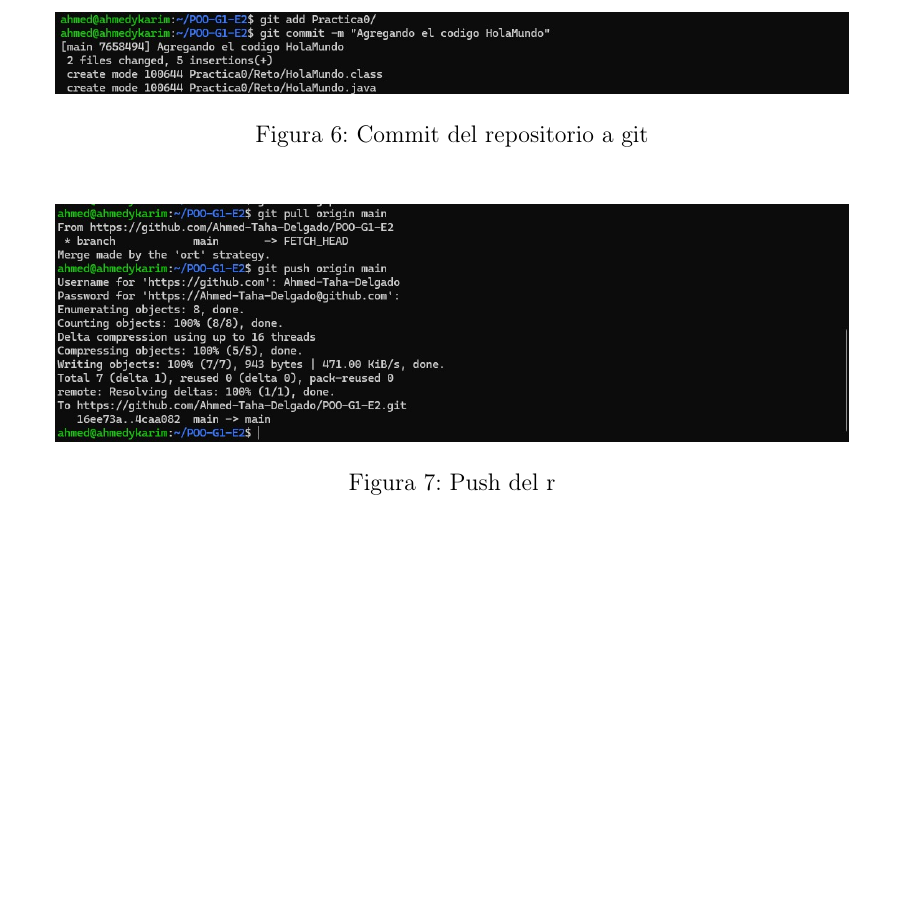
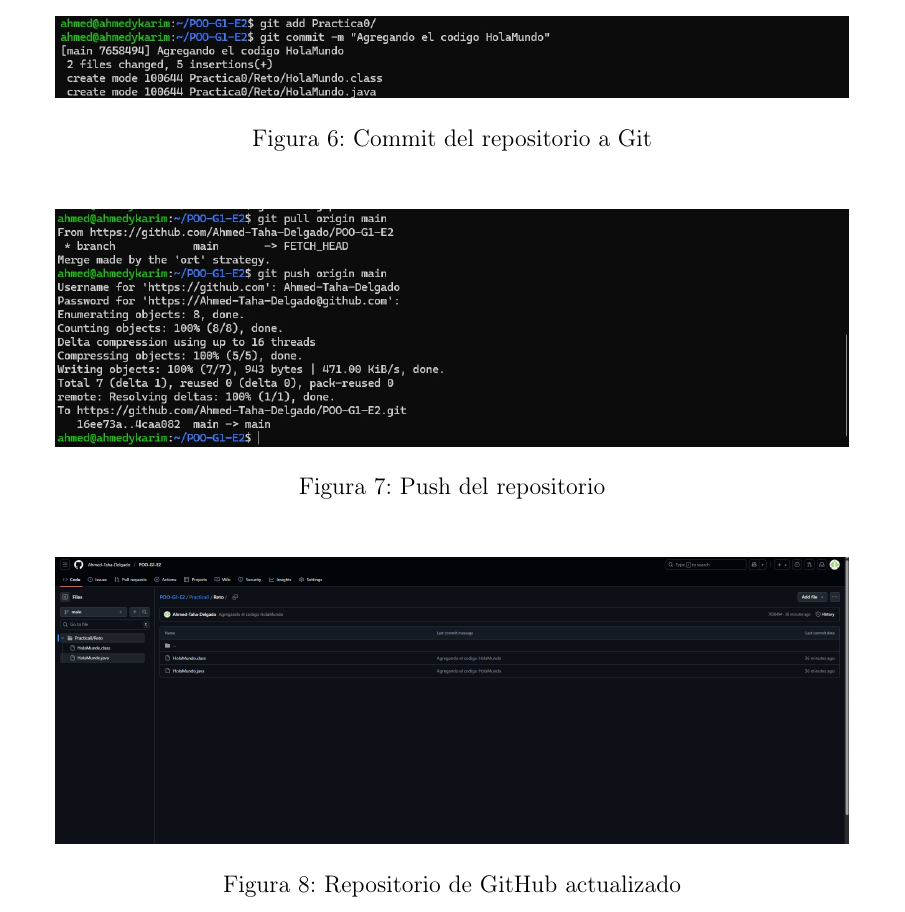
Before and after one commit to Ahmed-Taha-Delgado/POO-G1-E2, a LaTeX document (Reporte_0.tex): part of page 6 of 6 before the commit and part of page 5 of 5 after it, cut so that both start at the same text, the shorter picture padded with empty space. Compiled offline with pdfLaTeX.

Commit message:
Update on Overleaf.

```diff
--- a/Reporte_0.tex
+++ b/Reporte_0.tex
@@ -85,14 +85,21 @@ La implementación de LaTeX nos facilita la elaboración de los reportes de prac
 \begin{figure}[H]
     \centering
     \includegraphics[width=14cm]{commit.jpeg}
-    \caption{Commit del repositorio a git}
+    \caption{Commit del repositorio a Git}
     \label{fig:java}
 \end{figure}
 
 \begin{figure}[H]
     \centering
     \includegraphics[width=14cm]{push.jpeg}
-    \caption{Push del r}
+    \caption{Push del repositorio}
+    \label{fig:java}
+\end{figure}
+
+\begin{figure}[H]
+    \centering
+    \includegraphics[width=14cm]{repo.png}
+    \caption{Repositorio de GitHub actualizado}
     \label{fig:java}
 \end{figure}
 
```
Also changed, not shown: Reporte_0.tex (6 more changed lines).
